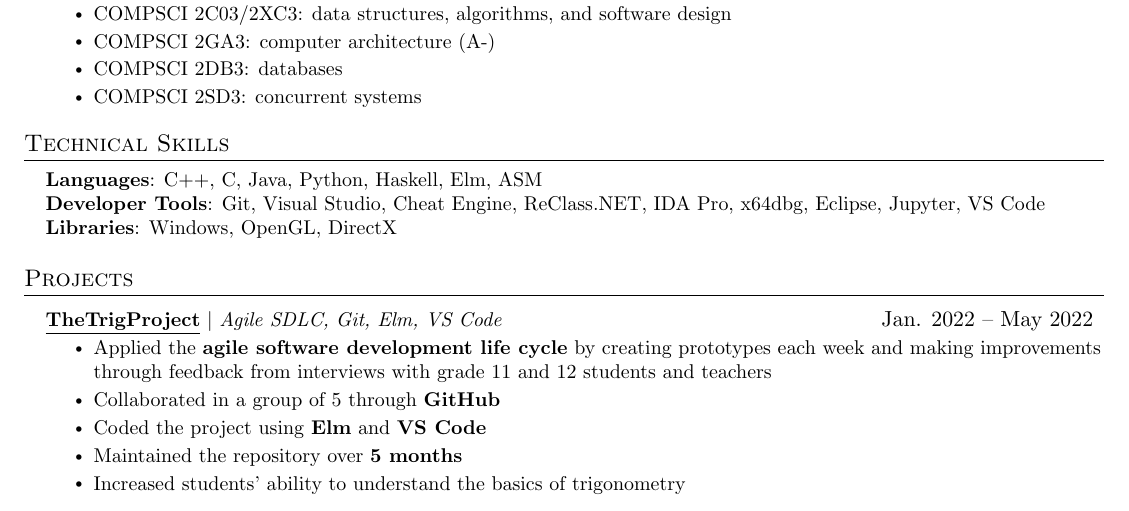
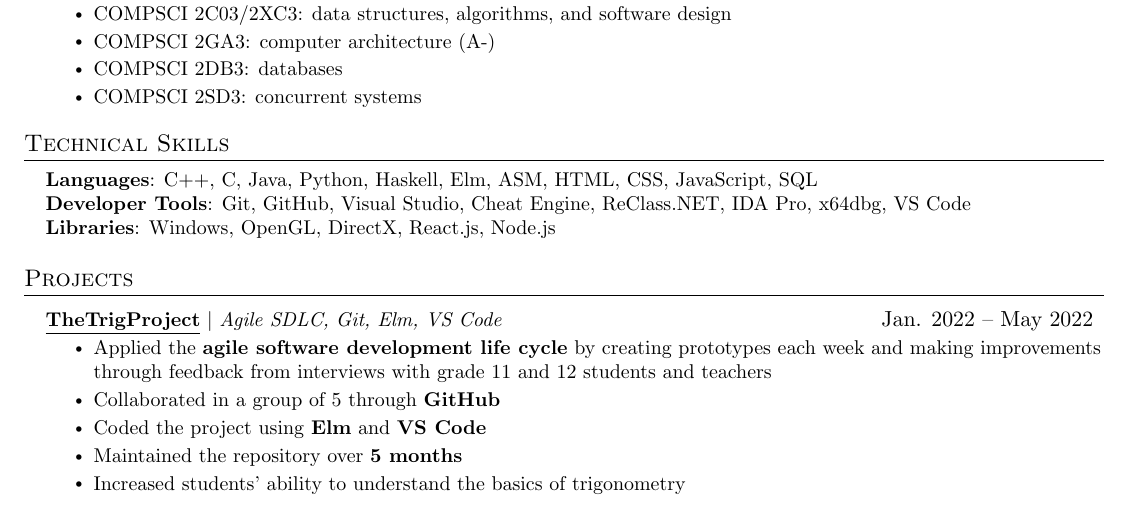
Before and after one commit to geon-youn/resume, a LaTeX CV (resume.tex): part of the page, cut so that both start at the same text. Compiled offline with pdfLaTeX.

Commit message:
Add new skills

```diff
--- a/resume.tex
+++ b/resume.tex
@@ -132,9 +132,9 @@
 \section{Technical Skills}
 \begin{itemize}[leftmargin=0.15in, label={}]
 	\small{\item{
-		\textbf{Languages}{: C++, C, Java, Python, Haskell, Elm, ASM} \\
-		\textbf{Developer Tools}{: Git, Visual Studio, Cheat Engine, ReClass.NET, IDA Pro, x64dbg, Eclipse, Jupyter, VS Code} \\
-		\textbf{Libraries}{: Windows, OpenGL, DirectX}
+		\textbf{Languages}{: C++, C, Java, Python, Haskell, Elm, ASM, HTML, CSS, JavaScript, SQL} \\
+		\textbf{Developer Tools}{: Git, GitHub, Visual Studio, Cheat Engine, ReClass.NET, IDA Pro, x64dbg, VS Code} \\
+		\textbf{Libraries}{: Windows, OpenGL, DirectX, React.js, Node.js}
     }}
 \end{itemize}
 
```
Also changed, not shown: resume.pdf, 2 other files.
